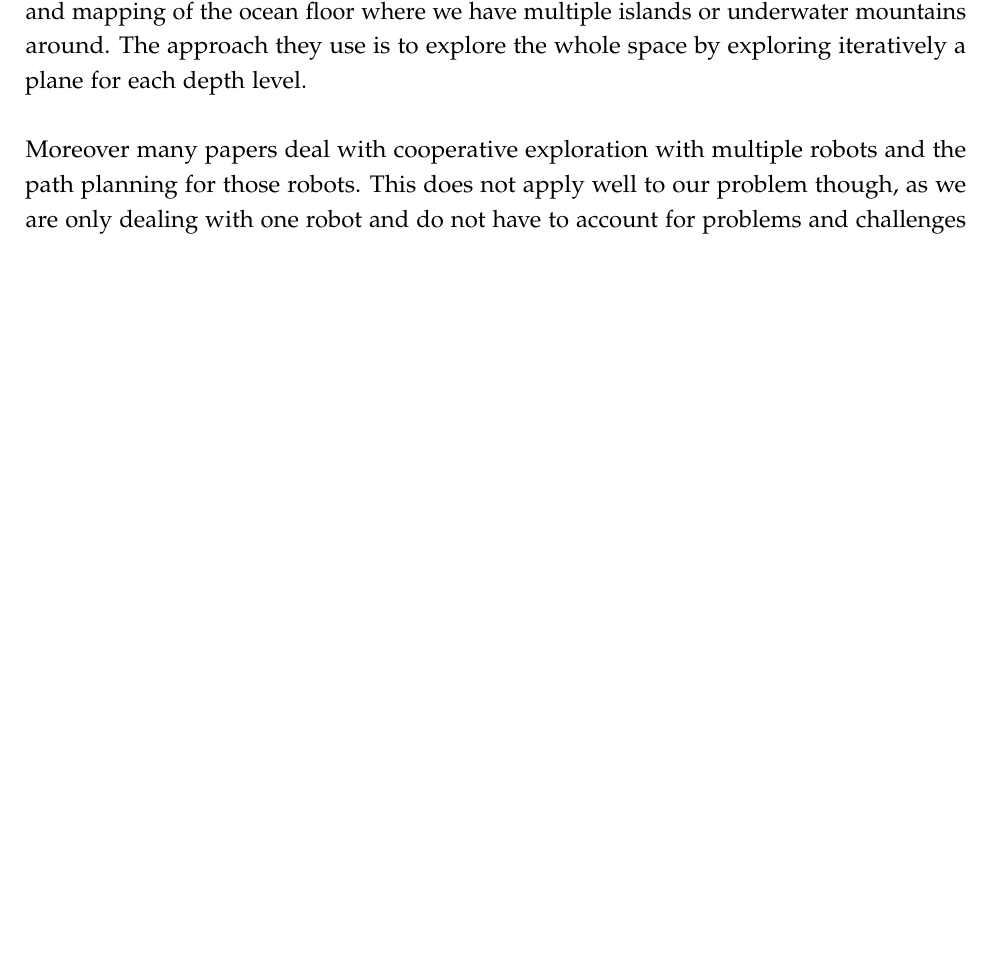
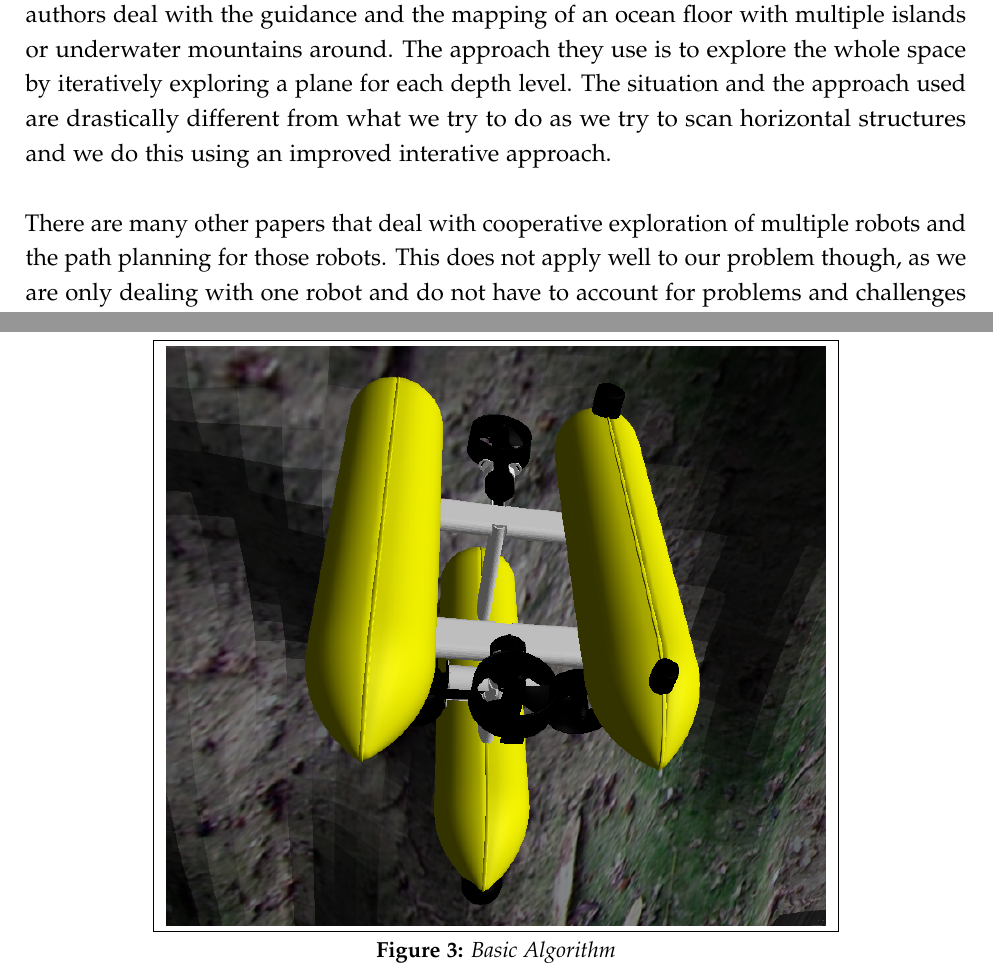
Before and after one commit to npentrel/CoastLineExplorer, a LaTeX document (paper/paper.tex): part of page 7 of 18 before the commit and two parts of pages 7 and 8 of 18 after it, the two joined at a grey line, cut so that both start at the same text, the shorter picture padded with empty space. Compiled offline with pdfLaTeX.

Commit message:
final? :)

```diff
--- a/paper/paper.tex
+++ b/paper/paper.tex
@@ -282,11 +282,7 @@ One paper that deals with the actual guiding algorithm is \textit{A behavior-bas
 
-Another paper which deals with the actual guiding of the robot is \textit{3-D terrain covering and map building algorithm for an AUV} \cite{lee20093}. In this paper the authors deal with the guidance and mapping of the ocean floor where we have multiple islands or underwater mountains around. The approach they use is to explore the whole space by exploring iteratively a plane for each depth level.\\
+In another work, \textit{3-D terrain covering and map building algorithm for an AUV} \cite{lee20093}, the authors deal with the guidance and the mapping of an ocean floor with multiple islands or underwater mountains around. The approach they use is to explore the whole space by iteratively exploring a plane for each depth level. The situation and the approach used are drastically different from what we try to do as we try to scan horizontal structures and we do this using an improved interative approach.\\
 
-Moreover many papers deal with cooperative exploration with multiple robots and the path planning for those robots. This does not apply well to our problem though, as we are only dealing with one robot and do not have to account for problems and challenges like the optimal division of work.~\cite{wu2012robust}
-
-Most other papers which deal with the actual guidance do so in combination with related mapping techniques like SLAM one example here is \cite{makarenko2002experiment}.
-
-
+There are many other papers that deal with cooperative exploration of multiple robots and the path planning for those robots. This does not apply well to our problem though, as we are only dealing with one robot and do not have to account for problems and challenges like the optimal division of work \cite{wu2012robust}. Most other papers which deal with actual guidance algorithms do so in combination with related mapping techniques like SLAM (e.g. \cite{makarenko2002experiment}).\\
 
 \section{Preliminaries}
 \label{sec:preliminaries}
@@ -307,3 +303,13 @@ The robot we will be using in this project has the following basic capabilities:
 \end{itemize}
 
 Using these basic capabilities we are able to map sample reefs.
+
+\begin{wrapfigure}{c}{\textwidth}
+\vspace{-26pt}
+  \begin{center}
+  \fbox{
+    \includegraphics[width=0.70\textwidth]{assets/robot.png}
+    }
+  \end{center}
+\vspace{-20pt}
+  \caption{Basic Algorithm}
```
Also changed, not shown: paper/paper.tex (10 more changed lines).
